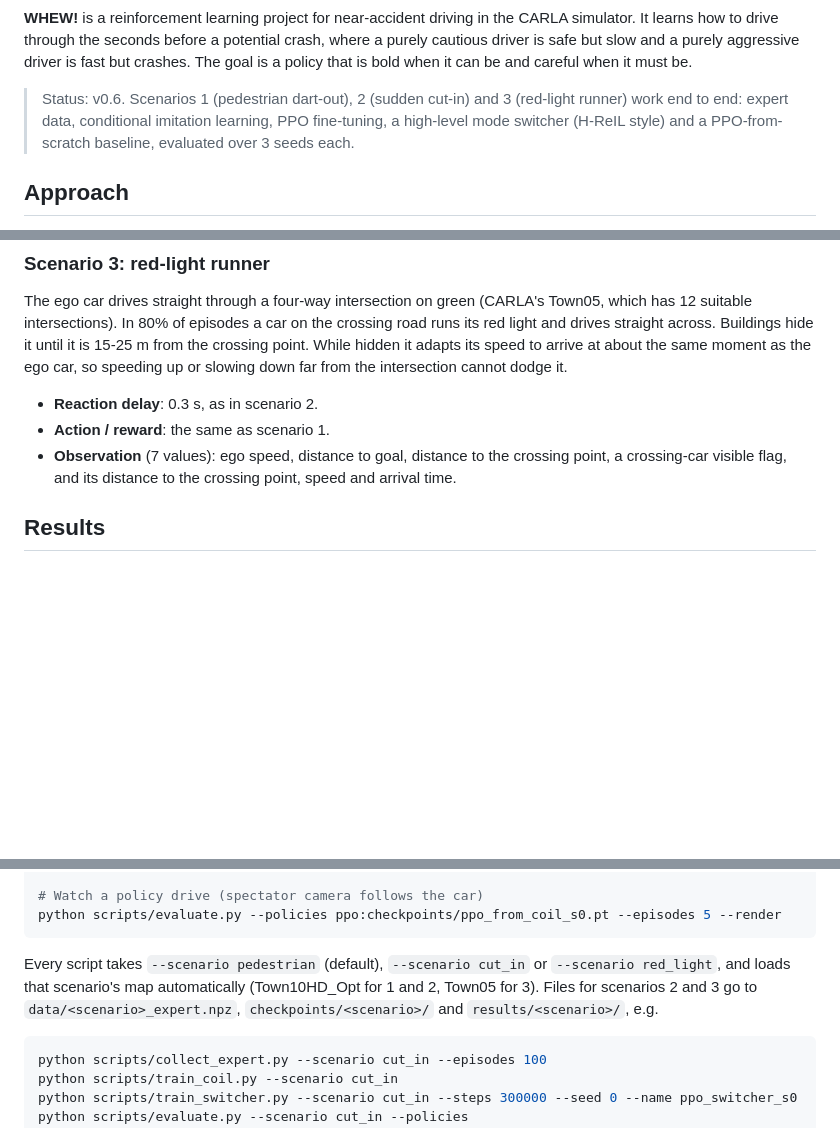
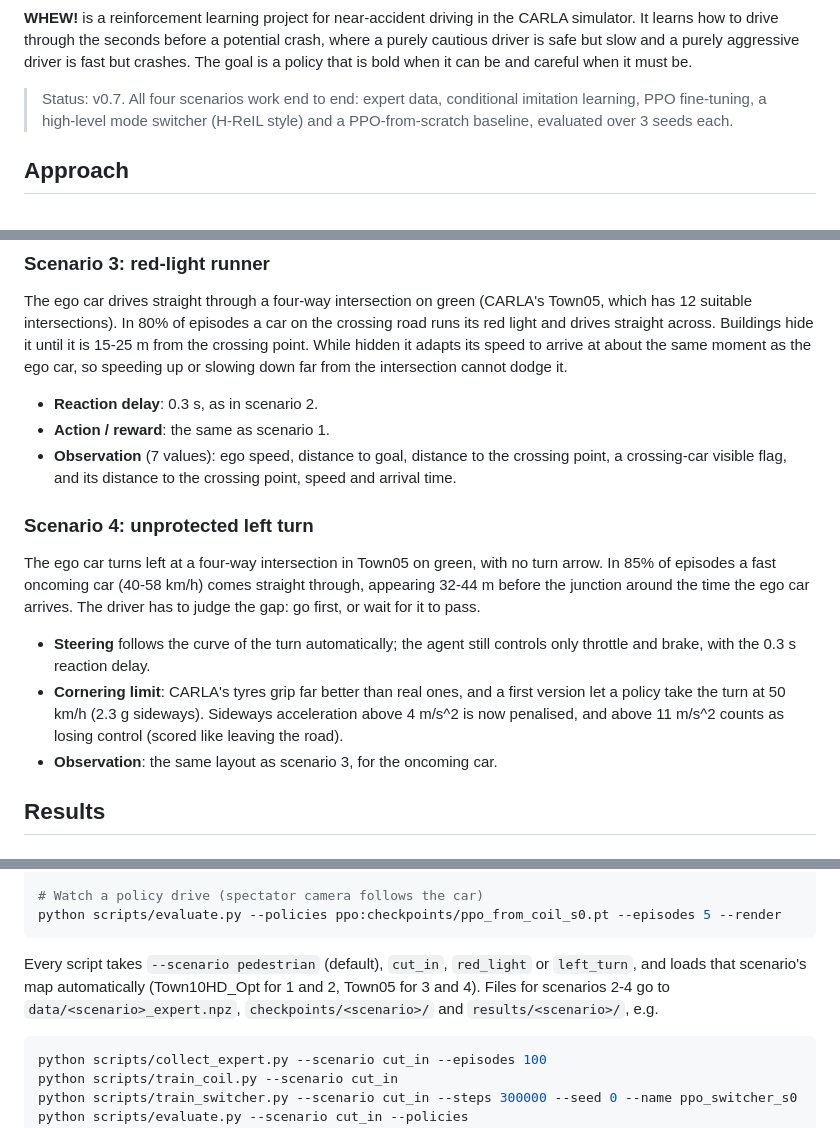
Before and after one commit to Deepthi2225/rl-near-accident-driving, a Markdown page: README.md, 3 parts joined by grey strips. Drawn GitHub-style; blank space fills up the shorter version.

````diff
--- a/README.md
+++ b/README.md
@@ -15,9 +15,9 @@ It learns how to drive through the seconds before a potential crash, where a
 purely cautious driver is safe but slow and a purely aggressive driver is fast but
 crashes. The goal is a policy that is bold when it can be and careful when it must be.
 
-> Status: v0.6. Scenarios 1 (pedestrian dart-out), 2 (sudden cut-in) and 3 (red-light runner) work end to end:
-> expert data, conditional imitation learning, PPO fine-tuning, a high-level mode switcher
-> (H-ReIL style) and a PPO-from-scratch baseline, evaluated over 3 seeds each.
+> Status: v0.7. All four scenarios work end to end: expert data, conditional imitation
+> learning, PPO fine-tuning, a high-level mode switcher (H-ReIL style) and a PPO-from-scratch
+> baseline, evaluated over 3 seeds each.
 
 ## Approach
 
@@ -75,6 +75,19 @@ so speeding up or slowing down far from the intersection cannot dodge it.
 * **Action / reward**: the same as scenario 1.
 * **Observation** (7 values): ego speed, distance to goal, distance to the crossing point, a
   crossing-car visible flag, and its distance to the crossing point, speed and arrival time.
+
+### Scenario 4: unprotected left turn
+The ego car turns left at a four-way intersection in Town05 on green, with no turn arrow. In
+85% of episodes a fast oncoming car (40-58 km/h) comes straight through, appearing 32-44 m
+before the junction around the time the ego car arrives. The driver has to judge the gap:
+go first, or wait for it to pass.
+
+* **Steering** follows the curve of the turn automatically; the agent still controls only
+  throttle and brake, with the 0.3 s reaction delay.
+* **Cornering limit**: CARLA's tyres grip far better than real ones, and a first version let a
+  policy take the turn at 50 km/h (2.3 g sideways). Sideways acceleration above 4 m/s^2 is now
+  penalised, and above 11 m/s^2 counts as losing control (scored like leaving the road).
+* **Observation**: the same layout as scenario 3, for the oncoming car.
 
 ## Results
 
@@ -224,9 +281,9 @@ python scripts/plot_results.py   # results/learning_curves.png and results/summa
 python scripts/evaluate.py --policies ppo:checkpoints/ppo_from_coil_s0.pt --episodes 5 --render
 ```
 
-Every script takes `--scenario pedestrian` (default), `--scenario cut_in` or `--scenario red_light`,
-and loads that scenario's map automatically (Town10HD_Opt for 1 and 2, Town05 for 3). Files for
-scenarios 2 and 3 go to `data/<scenario>_expert.npz`, `checkpoints/<scenario>/` and `results/<scenario>/`, e.g.
+Every script takes `--scenario pedestrian` (default), `cut_in`, `red_light` or `left_turn`, and
+loads that scenario's map automatically (Town10HD_Opt for 1 and 2, Town05 for 3 and 4). Files for
+scenarios 2-4 go to `data/<scenario>_expert.npz`, `checkpoints/<scenario>/` and `results/<scenario>/`, e.g.
 
 ```bash
 python scripts/collect_expert.py --scenario cut_in --episodes 100
````
Also changed, not shown: other parts of README.md (+49 -3 lines), results/left_turn/summary.md (added, +9 -0 lines), results/left_turn/learning_curves.png (added), 16 other files.
